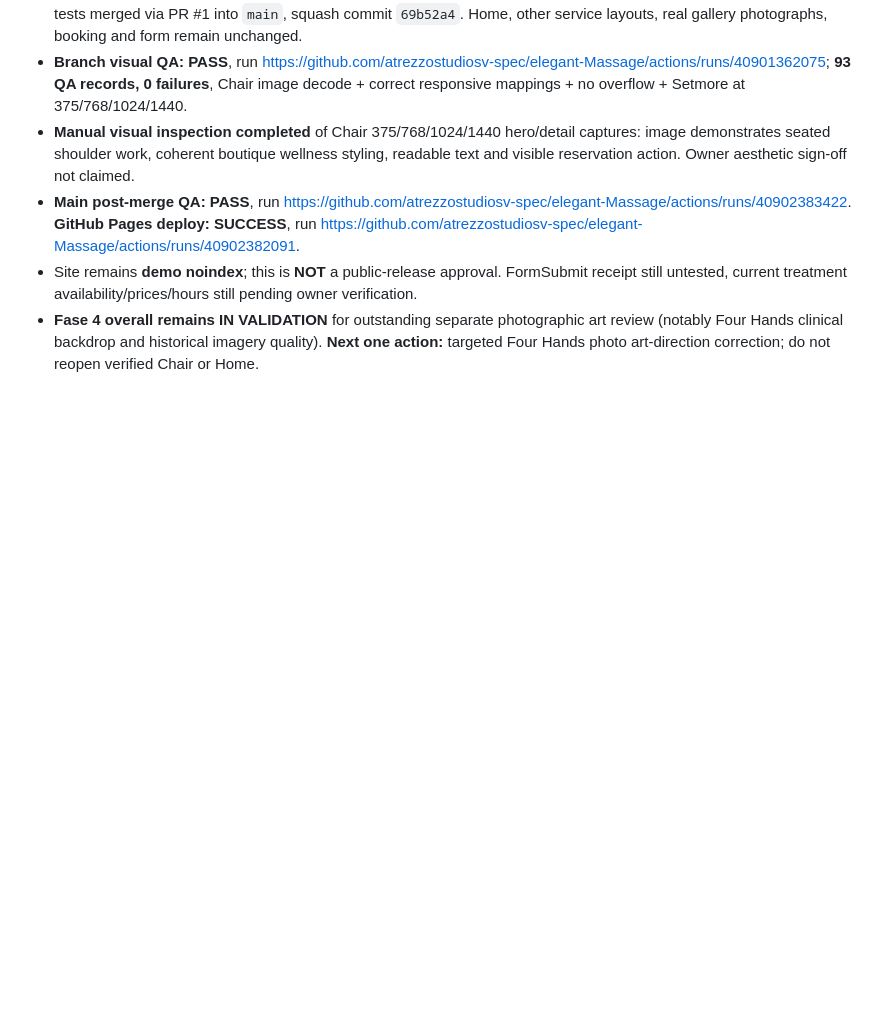
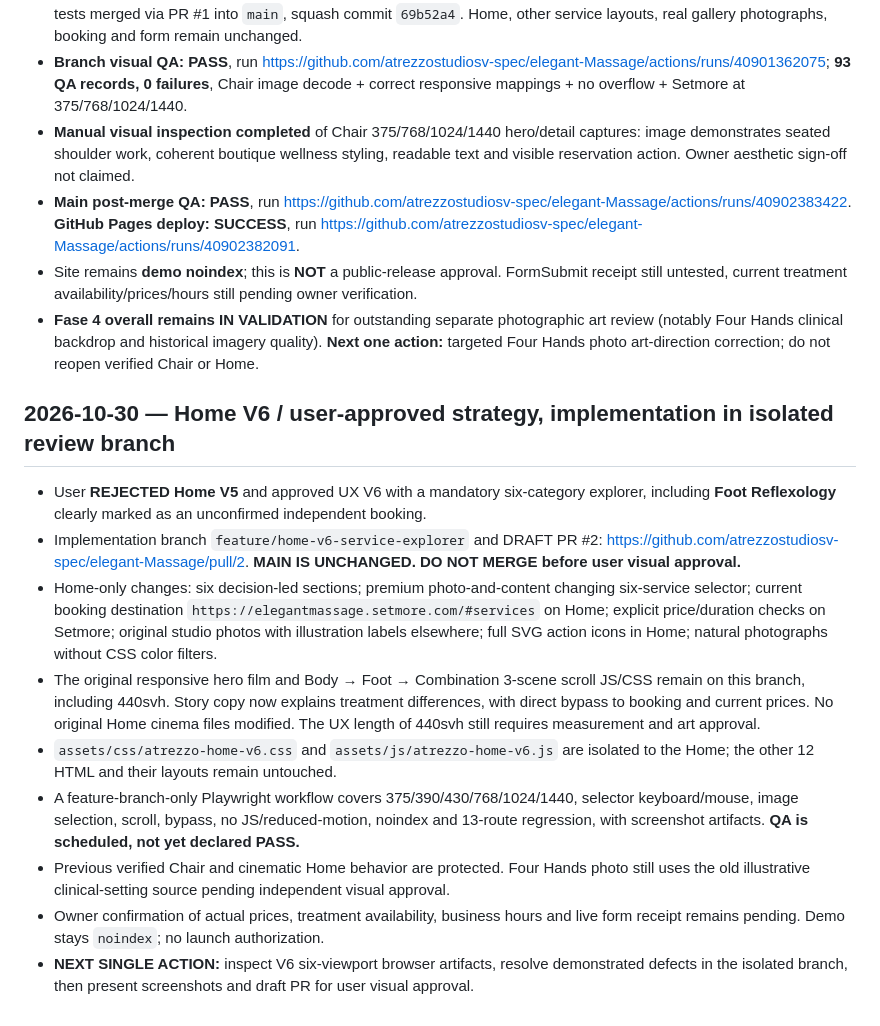
Before and after one commit to atrezzostudiosv-spec/elegant-Massage, a Markdown page: ATREZZO-PROJECT-STATUS.md, the part around the change. GitHub-like rendering; blank space fills up the shorter version.

Commit message:
docs(elegant): register Home V6 branch state, protected work and unresolved QA gate

```diff
--- a/ATREZZO-PROJECT-STATUS.md
+++ b/ATREZZO-PROJECT-STATUS.md
@@ -177,3 +177,15 @@ New image assets for reflexology generated locally; their GitHub upload and fina
 - **Main post-merge QA: PASS**, run https://github.com/atrezzostudiosv-spec/elegant-Massage/actions/runs/40902383422. **GitHub Pages deploy: SUCCESS**, run https://github.com/atrezzostudiosv-spec/elegant-Massage/actions/runs/40902382091.
 - Site remains **demo noindex**; this is **NOT** a public-release approval. FormSubmit receipt still untested, current treatment availability/prices/hours still pending owner verification.
 - **Fase 4 overall remains IN VALIDATION** for outstanding separate photographic art review (notably Four Hands clinical backdrop and historical imagery quality). **Next one action:** targeted Four Hands photo art-direction correction; do not reopen verified Chair or Home.
+
+
+## 2026-10-30 — Home V6 / user-approved strategy, implementation in isolated review branch
+- User **REJECTED Home V5** and approved UX V6 with a mandatory six-category explorer, including **Foot Reflexology** clearly marked as an unconfirmed independent booking.
+- Implementation branch `feature/home-v6-service-explorer` and DRAFT PR #2: https://github.com/atrezzostudiosv-spec/elegant-Massage/pull/2. **MAIN IS UNCHANGED. DO NOT MERGE before user visual approval.**
+- Home-only changes: six decision-led sections; premium photo-and-content changing six-service selector; current booking destination `https://elegantmassage.setmore.com/#services` on Home; explicit price/duration checks on Setmore; original studio photos with illustration labels elsewhere; full SVG action icons in Home; natural photographs without CSS color filters.
+- The original responsive hero film and Body → Foot → Combination 3-scene scroll JS/CSS remain on this branch, including 440svh. Story copy now explains treatment differences, with direct bypass to booking and current prices. No original Home cinema files modified. The UX length of 440svh still requires measurement and art approval.
+- `assets/css/atrezzo-home-v6.css` and `assets/js/atrezzo-home-v6.js` are isolated to the Home; the other 12 HTML and their layouts remain untouched.
+- A feature-branch-only Playwright workflow covers 375/390/430/768/1024/1440, selector keyboard/mouse, image selection, scroll, bypass, no JS/reduced-motion, noindex and 13-route regression, with screenshot artifacts. **QA is scheduled, not yet declared PASS.**
+- Previous verified Chair and cinematic Home behavior are protected. Four Hands photo still uses the old illustrative clinical-setting source pending independent visual approval.
+- Owner confirmation of actual prices, treatment availability, business hours and live form receipt remains pending. Demo stays `noindex`; no launch authorization.
+- **NEXT SINGLE ACTION:** inspect V6 six-viewport browser artifacts, resolve demonstrated defects in the isolated branch, then present screenshots and draft PR for user visual approval.
```
